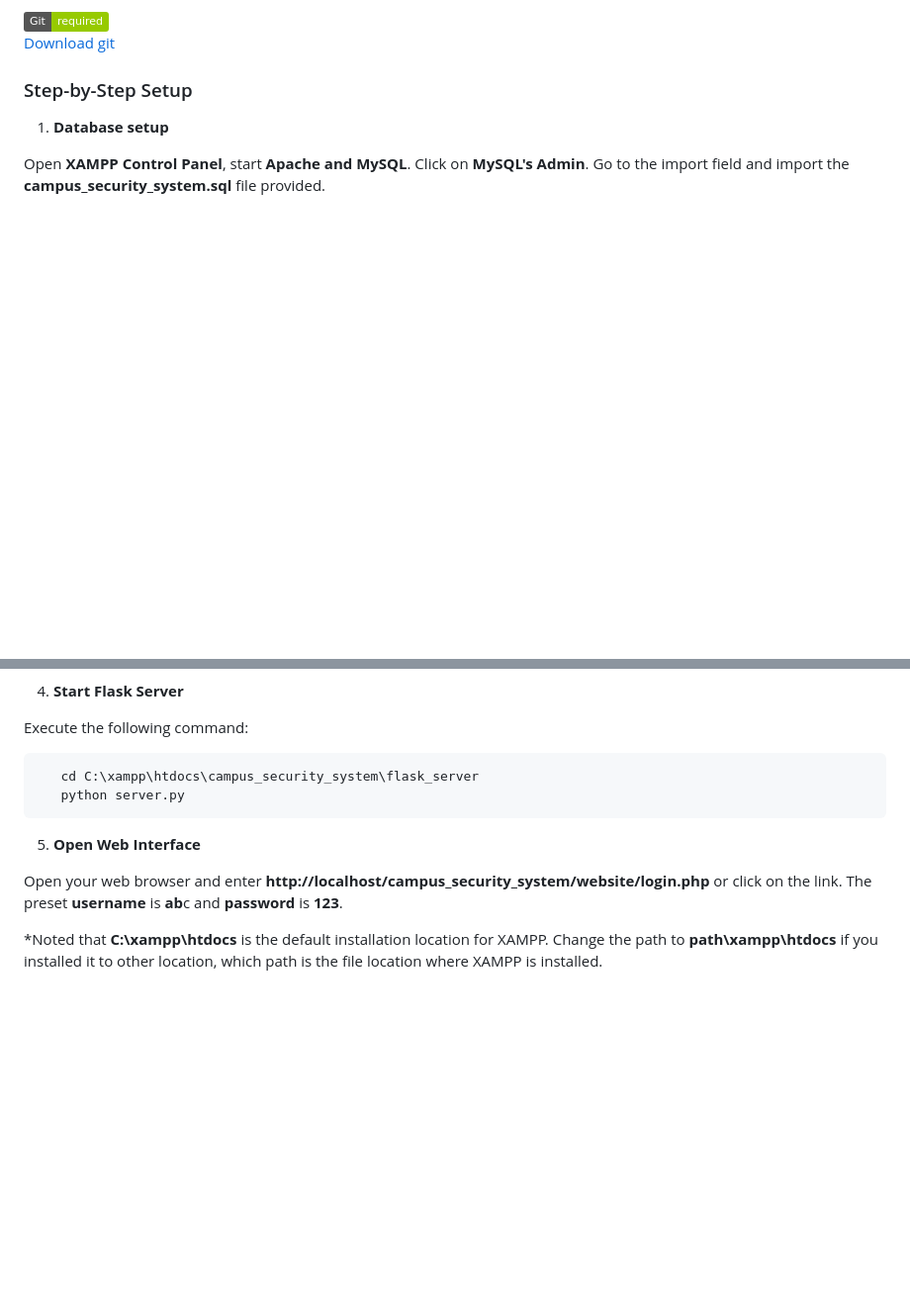
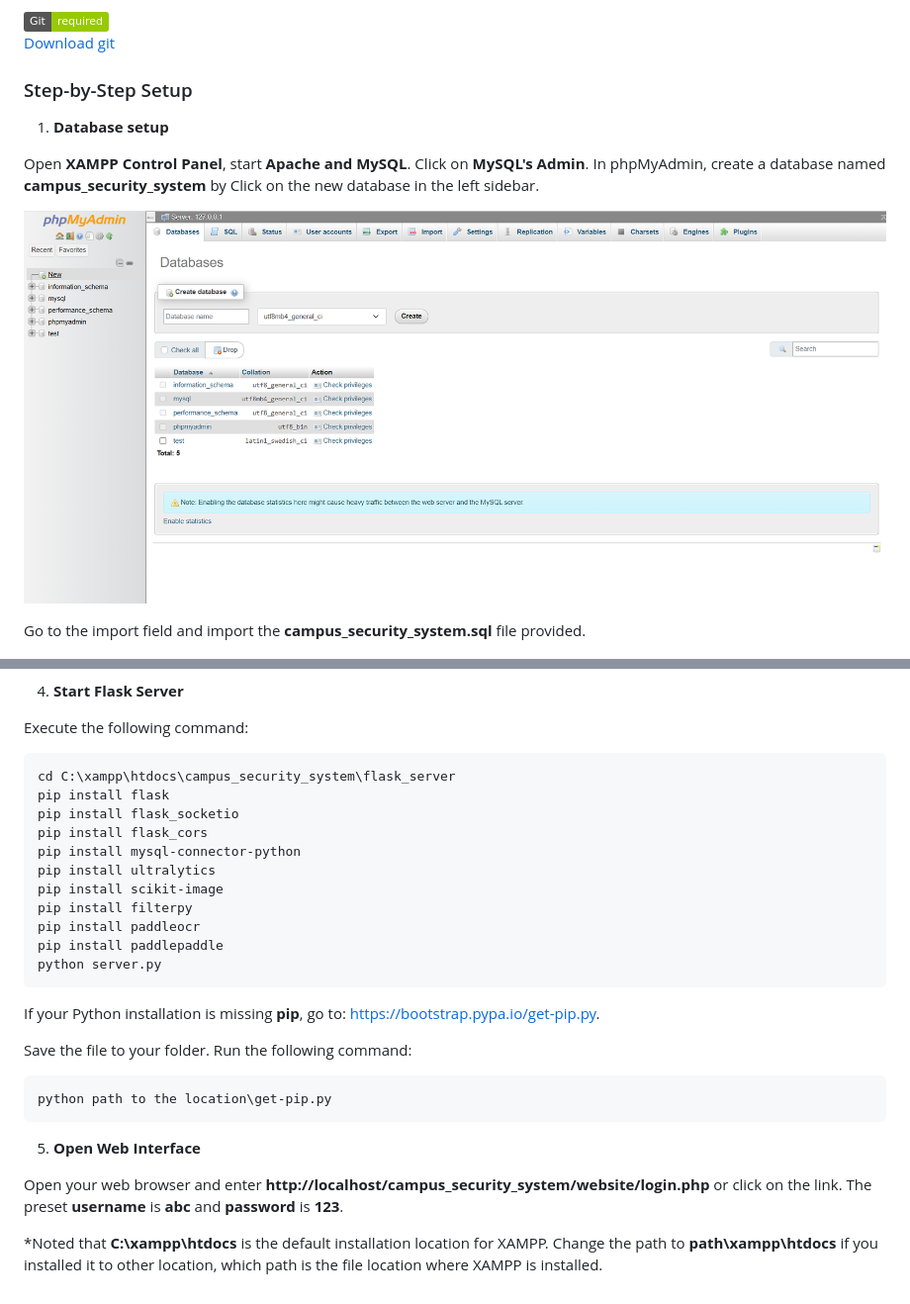
Before and after one commit to stupidFLOWERch/campus_security_system, a Markdown page: readme.md, 2 parts joined by grey strips. Shown: that part at 99% size. GitHub-like rendering; pictures changed too: readme/new_database.png (added); badges without logos; blank space fills up the shorter version.

Commit message:
update database setup and add pip install in readme

````diff
--- a/readme.md
+++ b/readme.md
@@ -53,7 +53,11 @@ combining **DroidCam video capture** and **AI-powered processing** for campus se
 ### Step-by-Step Setup
 1. **Database setup**
 
-Open **XAMPP Control Panel**, start **Apache and MySQL**. Click on **MySQL's Admin**. Go to the import field and import the **campus_security_system.sql** file provided.
+Open **XAMPP Control Panel**, start **Apache and MySQL**. Click on **MySQL's Admin**. In phpMyAdmin, create a database named **campus_security_system** by Click on the new database in the left sidebar.
+
+![new_database](readme/new_database.png)
+
+Go to the import field and import the **campus_security_system.sql** file provided.
 
 ![mysql_import](readme/mysql_import.png)
 
@@ -81,13 +85,31 @@ Open DroidCam Client on PC and DroidCam on phone. Change the **WiFi IP and Droid
 4. **Start Flask Server**
 
 Execute the following command:
+  ```bash
+  cd C:\xampp\htdocs\campus_security_system\flask_server
+  pip install flask
+  pip install flask_socketio
+  pip install flask_cors
+  pip install mysql-connector-python
+  pip install ultralytics
+  pip install scikit-image
+  pip install filterpy
+  pip install paddleocr
+  pip install paddlepaddle
+  python server.py
+  ```
+
+If your Python installation is missing **pip**,
+go to: https://bootstrap.pypa.io/get-pip.py.
+
+Save the file to your folder.
+Run the following command:
 ```bash
-   cd C:\xampp\htdocs\campus_security_system\flask_server
-   python server.py
+python path to the location\get-pip.py
 ```
 
 5. **Open Web Interface**
 
-Open your web browser and enter **http://localhost/campus_security_system/website/login.php** or click on the link. The preset **username** is **ab**c and **password** is **123**.
+Open your web browser and enter **http://localhost/campus_security_system/website/login.php** or click on the link. The preset **username** is **abc** and **password** is **123**.
 
 *Noted that **C:\xampp\htdocs** is the default installation location for XAMPP. Change the path to **path\xampp\htdocs** if you installed it to other location, which path is the file location where XAMPP is installed.
````
